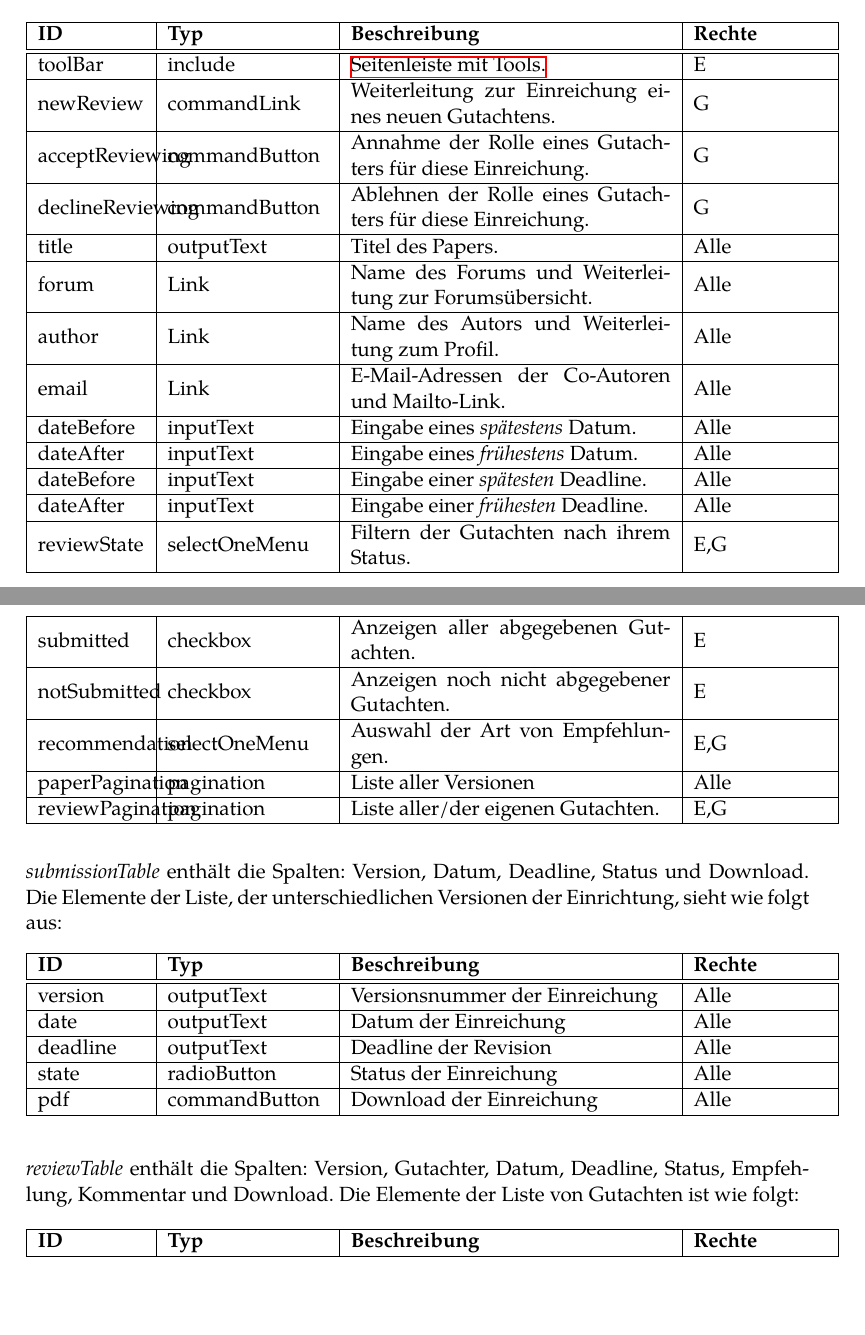
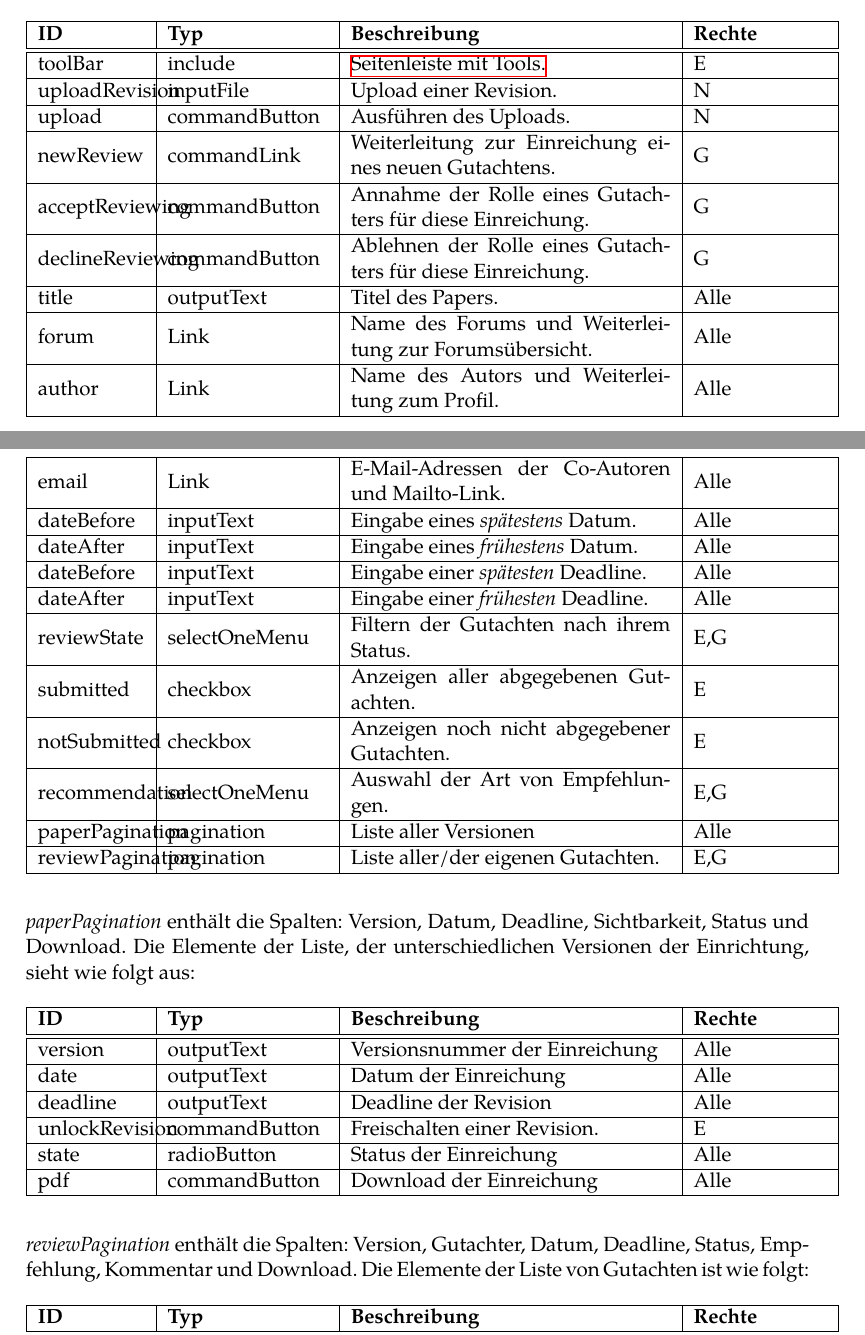
Before and after one commit to guersterst/LasEs, a LaTeX document (docs/Entwurf/Main.tex, which reads docs/Entwurf/Facelets.tex): two parts of pages 18 and 19 of 31, joined at a grey line, cut so that both start at the same text, the shorter picture padded with empty space. Compiled offline with XeLaTeX.

Commit message:
Changed view things sebastian said.

```diff
--- a/docs/Entwurf/Facelets.tex
+++ b/docs/Entwurf/Facelets.tex
@@ -299,6 +303,10 @@ Für nicht registrierte Nutzer wird man über einen gegebenen Link zu \emph{regi
     \ftable{
         \fentry{toolBar}{include}{\hyperref[flt:toolbar]{Seitenleiste mit Tools.}}{E}
 
+        \fentry{uploadRevision}{inputFile}{Upload einer Revision.}{N}
+
+        \fentry{upload}{commandButton}{Ausführen des Uploads.}{N}
+
         \fentry{newReview}{commandLink}{Weiterleitung zur Einreichung eines neuen Gutachtens.}{G}
 
         \fentry{acceptReviewing}{commandButton}{Annahme der Rolle eines Gutachters für diese Einreichung.}{G}
@@ -334,7 +342,7 @@ Für nicht registrierte Nutzer wird man über einen gegebenen Link zu \emph{regi
         \fentry{reviewPagination}{pagination}{Liste aller/der eigenen Gutachten.}{E,G}
     }
 
-    \emph{submissionTable} enthält die Spalten: Version, Datum, Deadline, Status und Download.
+    \emph{paperPagination} enthält die Spalten: Version, Datum, Deadline, Sichtbarkeit, Status und Download.
     Die Elemente der Liste, der unterschiedlichen Versionen der Einrichtung, sieht wie folgt aus:
 
     \ftable{
@@ -344,12 +352,14 @@ Für nicht registrierte Nutzer wird man über einen gegebenen Link zu \emph{regi
 
         \fentry{deadline}{outputText}{Deadline der Revision}{Alle}
 
+        \fentry{unlockRevision}{commandButton}{Freischalten einer Revision.}{E}
+
         \fentry{state}{radioButton}{Status der Einreichung}{Alle}
 
         \fentry{pdf}{commandButton}{Download der Einreichung}{Alle}
     }
 
-    \emph{reviewTable} enthält die Spalten: Version, Gutachter, Datum, Deadline, Status, Empfehlung, Kommentar und Download.
+    \emph{reviewPagination} enthält die Spalten: Version, Gutachter, Datum, Deadline, Status, Empfehlung, Kommentar und Download.
     Die Elemente der Liste von Gutachten ist wie folgt:
 
     \ftable{
```
Also changed, not shown: docs/Entwurf/Facelets.tex (4 more changed lines).
